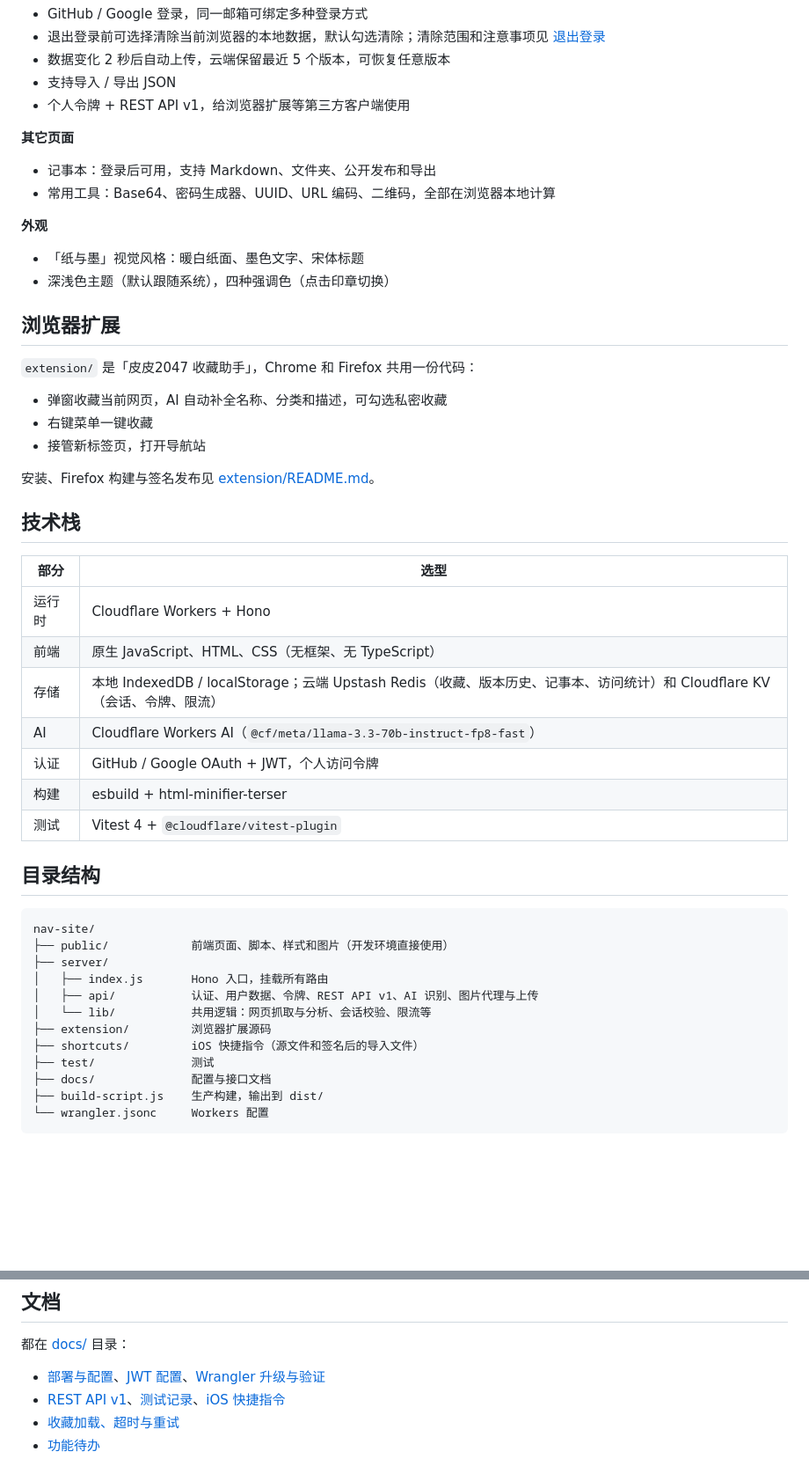
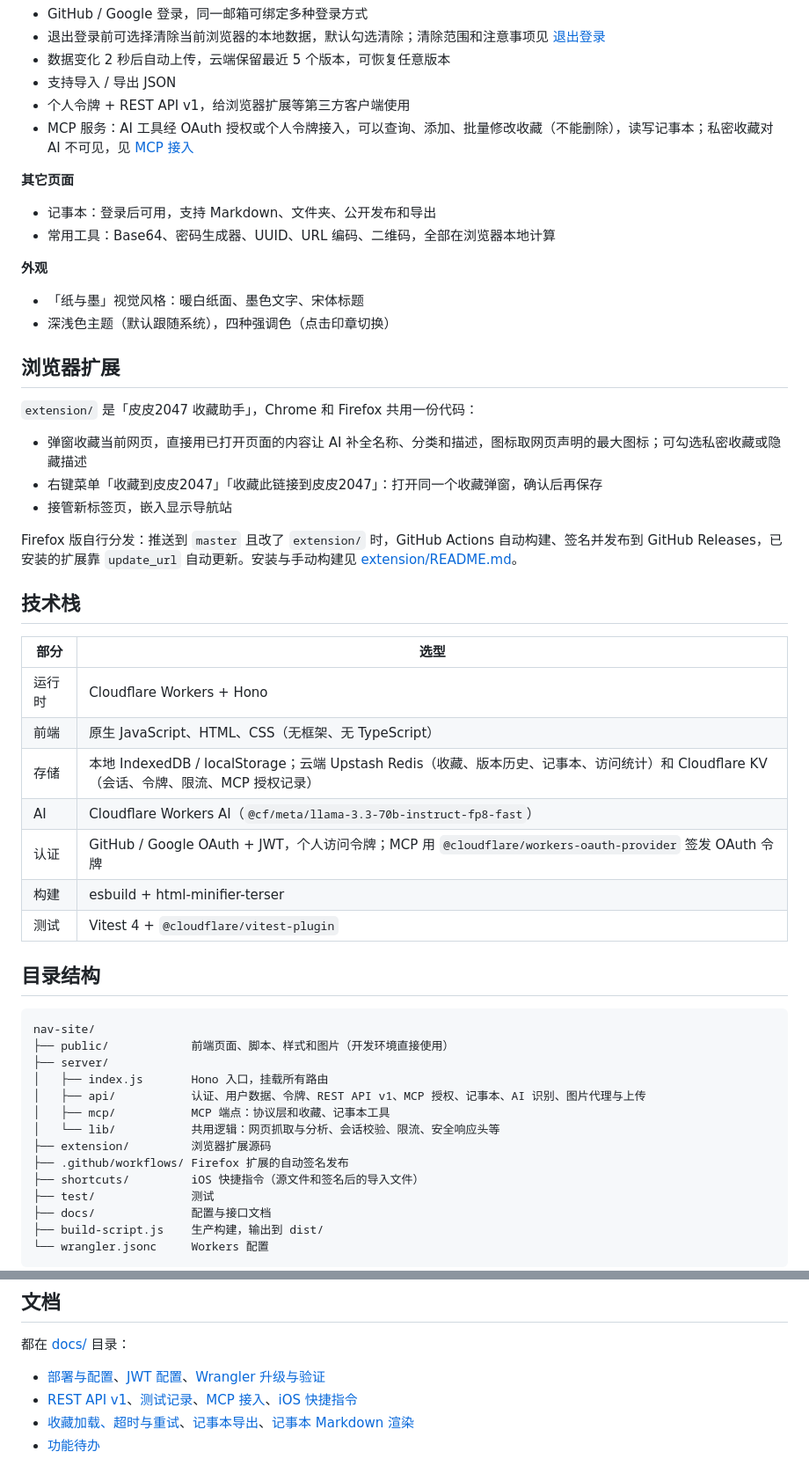
Before and after one commit to falconchen/nav-site, a Markdown page: README.md, 2 parts joined by grey strips. Shown at 88% size. Drawn GitHub-style; blank space fills up the shorter version.

Commit message:
docs: bring README up to date with MCP and extension changes
Co-Authored-By: Claude Opus 5.5 <noreply@anthropic.com>

```diff
--- a/README.md
+++ b/README.md
@@ -28,6 +28,7 @@
 - 数据变化 2 秒后自动上传，云端保留最近 5 个版本，可恢复任意版本
 - 支持导入 / 导出 JSON
 - 个人令牌 + REST API v1，给浏览器扩展等第三方客户端使用
+- MCP 服务：AI 工具经 OAuth 授权或个人令牌接入，可以查询、添加、批量修改收藏（不能删除），读写记事本；私密收藏对 AI 不可见，见 [MCP 接入](docs/MCP.md)
 
 **其它页面**
 
@@ -43,11 +44,11 @@
 
 `extension/` 是「皮皮2047 收藏助手」，Chrome 和 Firefox 共用一份代码：
 
-- 弹窗收藏当前网页，AI 自动补全名称、分类和描述，可勾选私密收藏
-- 右键菜单一键收藏
-- 接管新标签页，打开导航站
+- 弹窗收藏当前网页，直接用已打开页面的内容让 AI 补全名称、分类和描述，图标取网页声明的最大图标；可勾选私密收藏或隐藏描述
+- 右键菜单「收藏到皮皮2047」「收藏此链接到皮皮2047」：打开同一个收藏弹窗，确认后再保存
+- 接管新标签页，嵌入显示导航站
 
-安装、Firefox 构建与签名发布见 [extension/README.md](extension/README.md)。
+Firefox 版自行分发：推送到 `master` 且改了 `extension/` 时，GitHub Actions 自动构建、签名并发布到 GitHub Releases，已安装的扩展靠 `update_url` 自动更新。安装与手动构建见 [extension/README.md](extension/README.md)。
 
 ## 技术栈
 
@@ -55,9 +56,9 @@
 | --- | --- |
 | 运行时 | Cloudflare Workers + Hono |
 | 前端 | 原生 JavaScript、HTML、CSS（无框架、无 TypeScript） |
-| 存储 | 本地 IndexedDB / localStorage；云端 Upstash Redis（收藏、版本历史、记事本、访问统计）和 Cloudflare KV（会话、令牌、限流） |
+| 存储 | 本地 IndexedDB / localStorage；云端 Upstash Redis（收藏、版本历史、记事本、访问统计）和 Cloudflare KV（会话、令牌、限流、MCP 授权记录） |
 | AI | Cloudflare Workers AI（`@cf/meta/llama-3.3-70b-instruct-fp8-fast`） |
-| 认证 | GitHub / Google OAuth + JWT，个人访问令牌 |
+| 认证 | GitHub / Google OAuth + JWT，个人访问令牌；MCP 用 `@cloudflare/workers-oauth-provider` 签发 OAuth 令牌 |
 | 构建 | esbuild + html-minifier-terser |
 | 测试 | Vitest 4 + `@cloudflare/vitest-plugin` |
 
@@ -68,9 +69,11 @@ nav-site/
 ├── public/            前端页面、脚本、样式和图片（开发环境直接使用）
 ├── server/
 │   ├── index.js       Hono 入口，挂载所有路由
-│   ├── api/           认证、用户数据、令牌、REST API v1、AI 识别、图片代理与上传
-│   └── lib/           共用逻辑：网页抓取与分析、会话校验、限流等
+│   ├── api/           认证、用户数据、令牌、REST API v1、MCP 授权、记事本、AI 识别、图片代理与上传
+│   ├── mcp/           MCP 端点：协议层和收藏、记事本工具
+│   └── lib/           共用逻辑：网页抓取与分析、会话校验、限流、安全响应头等
 ├── extension/         浏览器扩展源码
+├── .github/workflows/ Firefox 扩展的自动签名发布
 ├── shortcuts/         iOS 快捷指令（源文件和签名后的导入文件）
 ├── test/              测试
 ├── docs/              配置与接口文档
@@ -116,6 +120,6 @@ npm run build        # 构建到 dist/
 都在 [docs/](docs/README.md) 目录：
 
 - [部署与配置](docs/setup.md)、[JWT 配置](docs/JWT_CONFIG.md)、[Wrangler 升级与验证](docs/cloudflare-worker-notes.md#wrangler-升级与验证2026-10-04)
-- [REST API v1](docs/REST_API.md)、[测试记录](docs/REST_API_TESTING.md)、[iOS 快捷指令](docs/IOS_SHORTCUT.md)
-- [收藏加载、超时与重试](docs/FRONTEND_LOADING.md)
+- [REST API v1](docs/REST_API.md)、[测试记录](docs/REST_API_TESTING.md)、[MCP 接入](docs/MCP.md)、[iOS 快捷指令](docs/IOS_SHORTCUT.md)
+- [收藏加载、超时与重试](docs/FRONTEND_LOADING.md)、[记事本导出](docs/notes-export.md)、[记事本 Markdown 渲染](docs/notes-markdown.md)
 - [功能待办](docs/TODO.md)
```
Also changed, not shown: other parts of README.md (+3 -2 lines).
